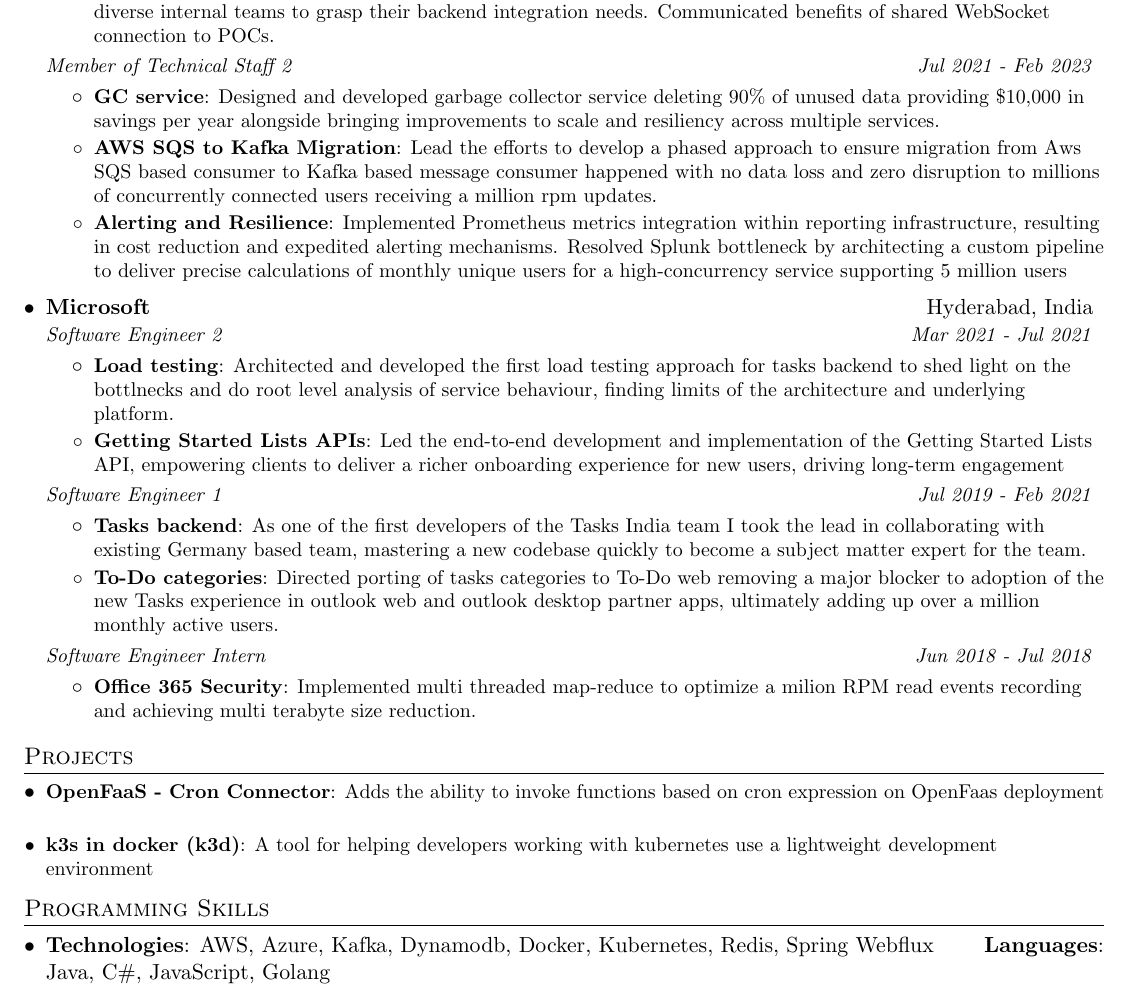
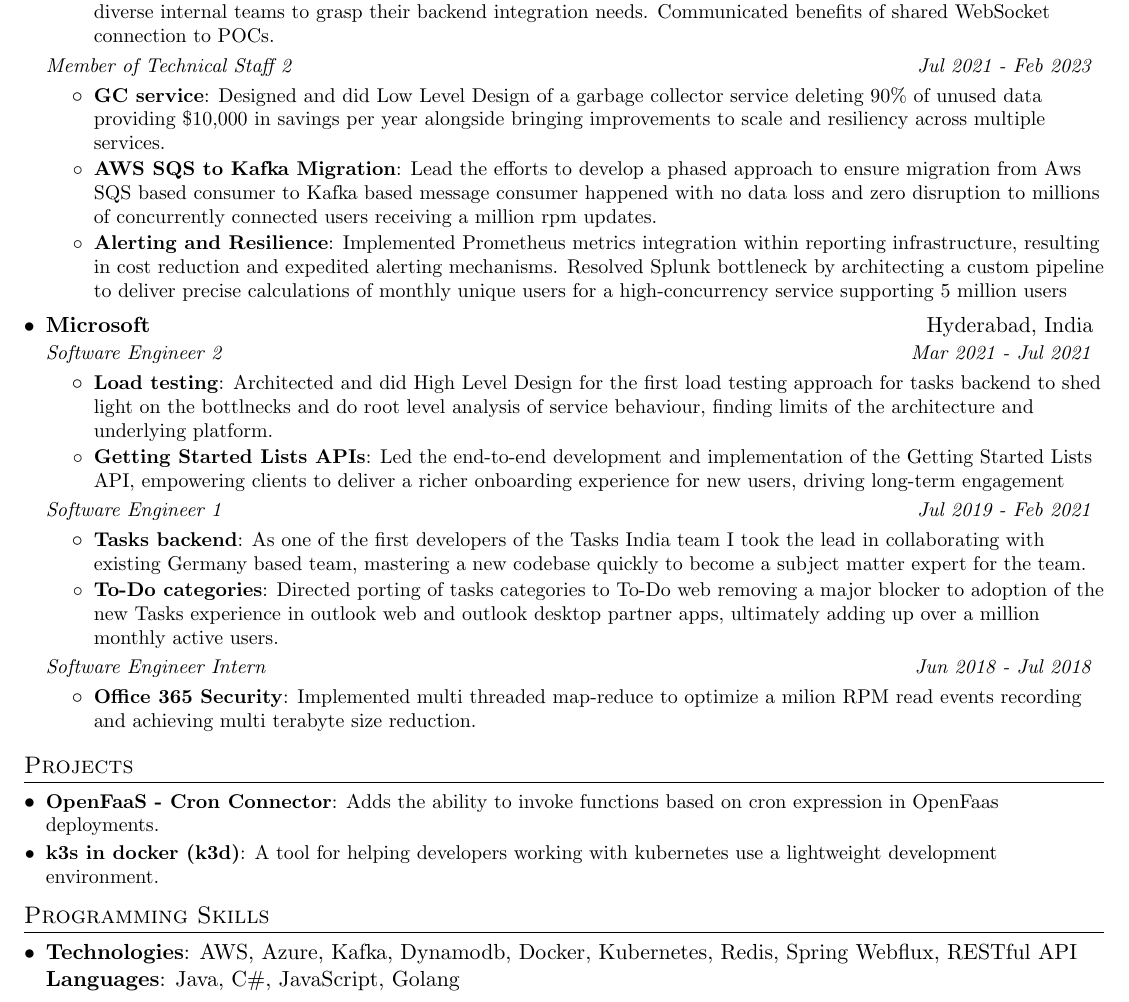
Before and after one commit to zeerorg/resume, a LaTeX CV (rishabh_gupta_resume.tex): part of the page, cut so that both start at the same text. Compiled offline with pdfLaTeX.

Commit message:
Adds something more

```diff
--- a/rishabh_gupta_resume.tex
+++ b/rishabh_gupta_resume.tex
@@ -135,7 +135,7 @@
     {Member of Technical Staff 2}{Jul 2021 - Feb 2023}
       \resumeItemListStart
         \resumeItem{GC service}
-          {Designed and developed garbage collector service deleting 90\% of unused data providing \$10,000 in savings per year alongside bringing improvements to scale and resiliency across multiple services.}
+          {Designed and did Low Level Design of a garbage collector service deleting 90\% of unused data providing \$10,000 in savings per year alongside bringing improvements to scale and resiliency across multiple services.}
 		    \resumeItem{AWS SQS to Kafka Migration}
           {Lead the efforts to develop a phased approach to ensure migration from Aws SQS based consumer to Kafka based message consumer happened with no data loss and zero disruption to millions of concurrently connected users receiving a million rpm updates.}
         \resumeItem{Alerting and Resilience}
@@ -148,7 +148,7 @@
       {Software Engineer 2}{Mar 2021 - Jul 2021}
       \resumeItemListStart
         \resumeItem{Load testing}
-          {Architected and developed the first load testing approach for tasks backend to shed light on the bottlnecks and do root level analysis of service behaviour, finding limits of the architecture and underlying platform.}
+          {Architected and did High Level Design for the first load testing approach for tasks backend to shed light on the bottlnecks and do root level analysis of service behaviour, finding limits of the architecture and underlying platform.}
         \resumeItem{Getting Started Lists APIs}
           {Led the end-to-end development and implementation of the Getting Started Lists API, empowering clients to deliver a richer onboarding experience for new users, driving long-term engagement}
       \resumeItemListEnd
@@ -178,9 +178,9 @@
 \section{Projects}
   \resumeSubHeadingListStart
     \resumeSubItem{OpenFaaS - Cron Connector}
-      {Adds the ability to invoke functions based on cron expression on OpenFaas deployment}
+      {Adds the ability to invoke functions based on cron expression in OpenFaas deployments.}
     \resumeSubItem{k3s in docker (k3d)}
-      {A tool for helping developers working with kubernetes use a lightweight development environment}
+      {A tool for helping developers working with kubernetes use a lightweight development environment.}
   \resumeSubHeadingListEnd
 
 %
@@ -188,7 +188,7 @@
 \section{Programming Skills}
   \resumeSubHeadingListStart
     \item{
-      \textbf{Technologies}{: AWS, Azure, Kafka, Dynamodb, Docker, Kubernetes, Redis, Spring Webflux}
+      \textbf{Technologies}{: AWS, Azure, Kafka, Dynamodb, Docker, Kubernetes, Redis, Spring Webflux, RESTful API}
       \hfill
       \textbf{Languages}{: Java, C\#, JavaScript, Golang}
     }
```
Also changed, not shown: rishabh_gupta_resume.pdf.
